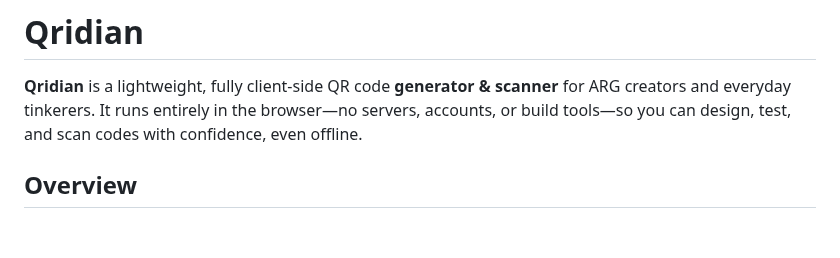
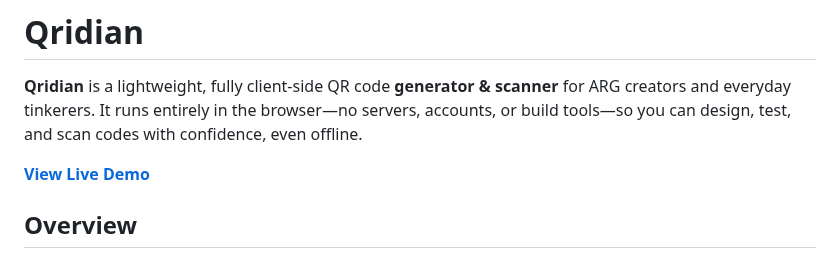
Before and after one commit to NQRLabs/Qridian, a Markdown page: README.md, the part around the change. Drawn GitHub-style; blank space fills up the shorter version.

```diff
--- a/README.md
+++ b/README.md
@@ -3,6 +3,8 @@
 # Qridian
 
 **Qridian** is a lightweight, fully client‑side QR code **generator & scanner** for ARG creators and everyday tinkerers. It runs entirely in the browser—no servers, accounts, or build tools—so you can design, test, and scan codes with confidence, even offline.
+
+[**View Live Demo**](nqrlabs.com/Qridian/)
 
 ## Overview
 
```
